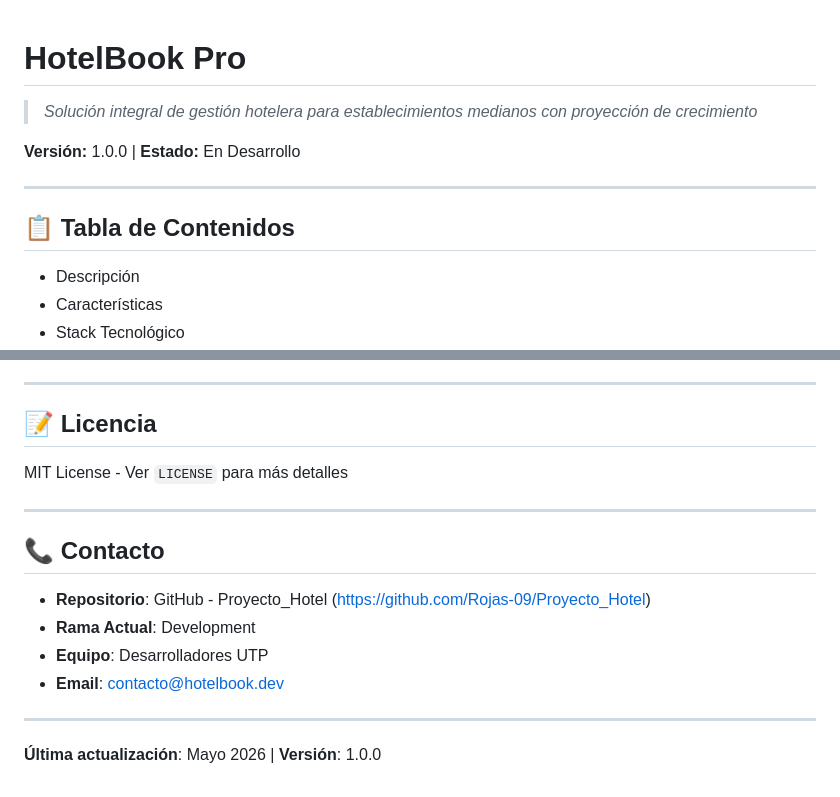
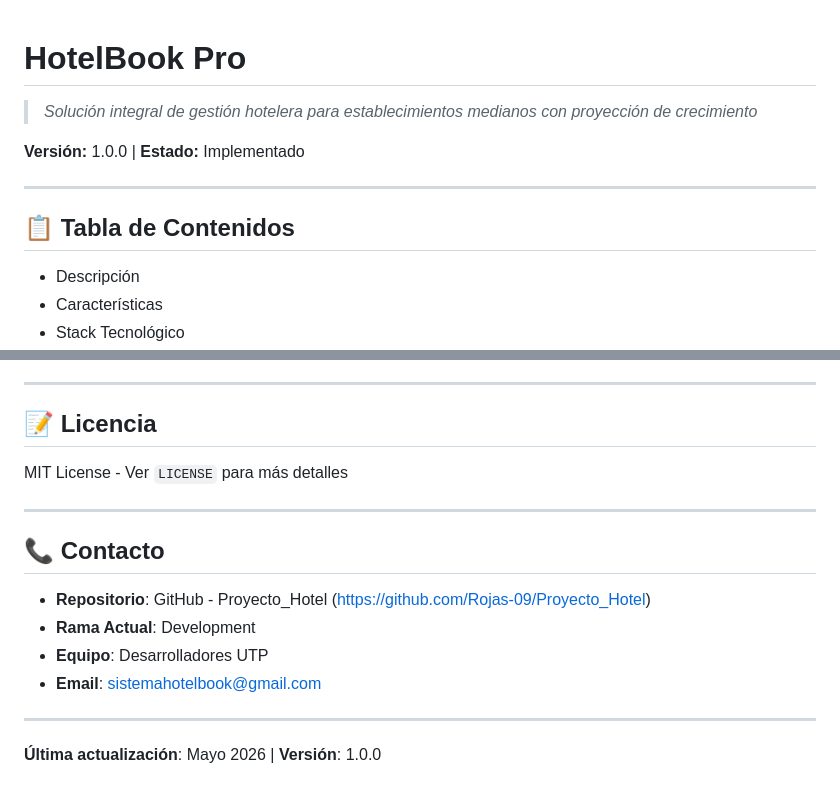
Before and after one commit to Rojas-09/Proyecto_Hotel, a Markdown page: README.md, 2 parts joined by grey strips. Rendered like a GitHub page.

Commit message:
docs: update README to reflect implementation status and enhance content structure

```diff
--- a/README.md
+++ b/README.md
@@ -1,11 +1,13 @@
 # HotelBook Pro
+>
 > *Solución integral de gestión hotelera para establecimientos medianos con proyección de crecimiento*
 
-**Versión:** 1.0.0 | **Estado:** En Desarrollo
+**Versión:** 1.0.0 | **Estado:** Implementado
 
 ---
 
 ## 📋 Tabla de Contenidos
+
 - Descripción
 - Características
 - Stack Tecnológico
@@ -404,16 +437,17 @@ Cada Pull Request activa automáticamente:
 ---
 
 ## 📝 Licencia
+
 MIT License - Ver `LICENSE` para más detalles
 
 ---
 
 ## 📞 Contacto
 
-- **Repositorio**: GitHub - Proyecto_Hotel (https://github.com/Rojas-09/Proyecto_Hotel)
+- **Repositorio**: GitHub - Proyecto_Hotel (<https://github.com/Rojas-09/Proyecto_Hotel>)
 - **Rama Actual**: Development
 - **Equipo**: Desarrolladores UTP
-- **Email**: contacto@hotelbook.dev
+- **Email**: <sistemahotelbook@gmail.com>
 
 ---
 
```
Also changed, not shown: other parts of README.md (+31 -0 lines).
